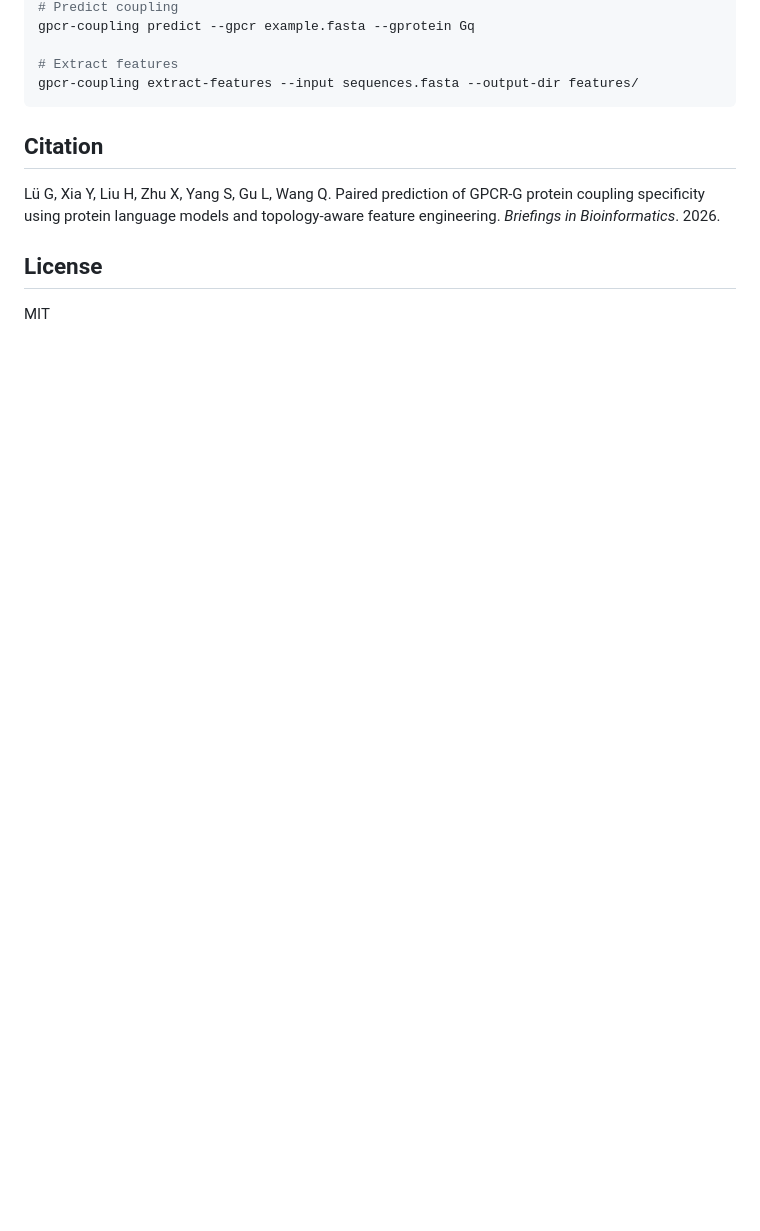
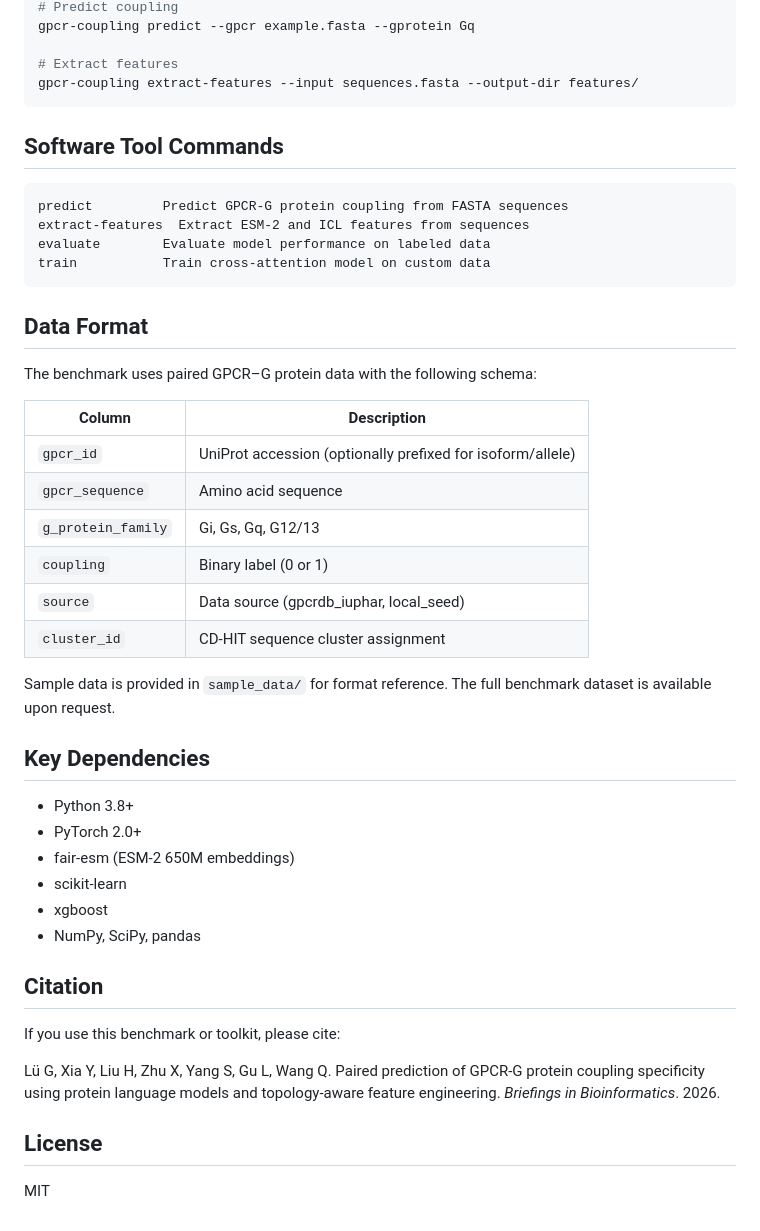
Before and after one commit to nblvguohao/gpcr-coupling-leakage-benchmark, a Markdown page: README.md, the part around one of its changes. GitHub-like rendering; blank space fills up the shorter version.

Commit message:
docs: update README for public repo — remove manuscript refs, point to sample_data

````diff
--- a/README.md
+++ b/README.md
@@ -83,7 +72,42 @@ gpcr-coupling predict --gpcr example.fasta --gprotein Gq
 gpcr-coupling extract-features --input sequences.fasta --output-dir features/
 ```
 
+## Software Tool Commands
+
+```
+predict         Predict GPCR-G protein coupling from FASTA sequences
+extract-features  Extract ESM-2 and ICL features from sequences
+evaluate        Evaluate model performance on labeled data
+train           Train cross-attention model on custom data
+```
+
+## Data Format
+
+The benchmark uses paired GPCR–G protein data with the following schema:
+
+| Column | Description |
+|--------|-------------|
+| `gpcr_id` | UniProt accession (optionally prefixed for isoform/allele) |
+| `gpcr_sequence` | Amino acid sequence |
+| `g_protein_family` | Gi, Gs, Gq, G12/13 |
+| `coupling` | Binary label (0 or 1) |
+| `source` | Data source (gpcrdb_iuphar, local_seed) |
+| `cluster_id` | CD-HIT sequence cluster assignment |
+
+Sample data is provided in `sample_data/` for format reference. The full benchmark dataset is available upon request.
+
+## Key Dependencies
+
+- Python 3.8+
+- PyTorch 2.0+
+- fair-esm (ESM-2 650M embeddings)
+- scikit-learn
+- xgboost
+- NumPy, SciPy, pandas
+
 ## Citation
+
+If you use this benchmark or toolkit, please cite:
 
 Lü G, Xia Y, Liu H, Zhu X, Yang S, Gu L, Wang Q. Paired prediction of GPCR-G protein coupling specificity using protein language models and topology-aware feature engineering. *Briefings in Bioinformatics*. 2026.
 
````
Also changed, not shown: other parts of README.md (+47 -58 lines).
